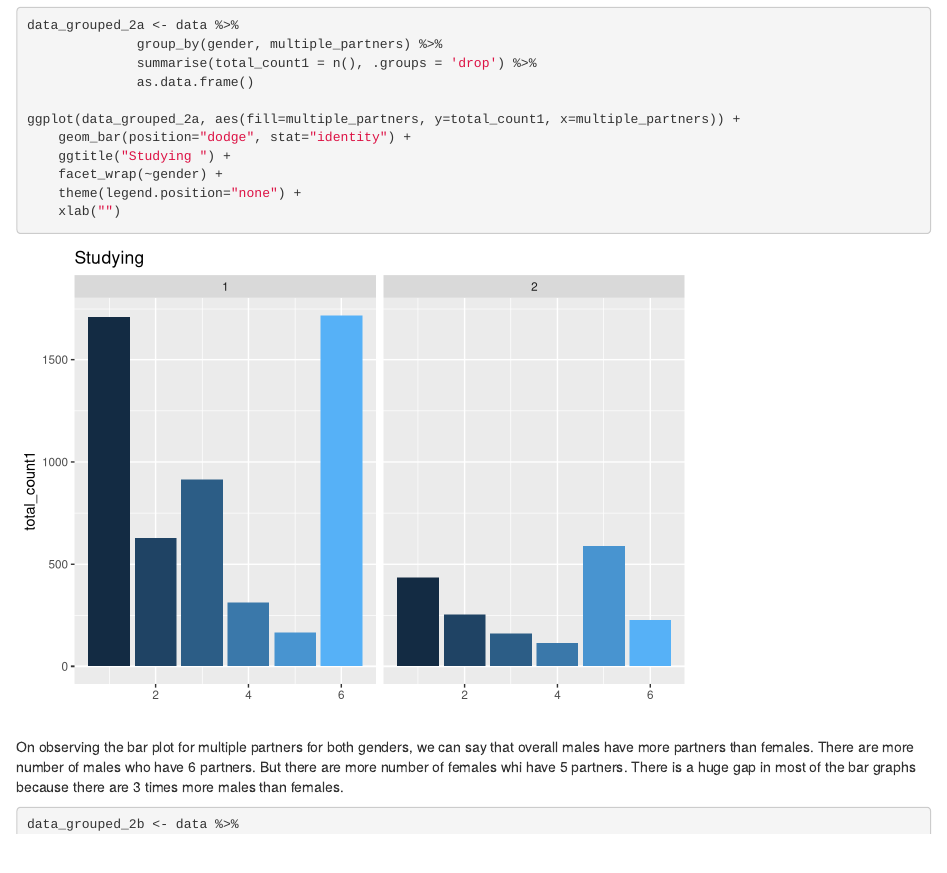
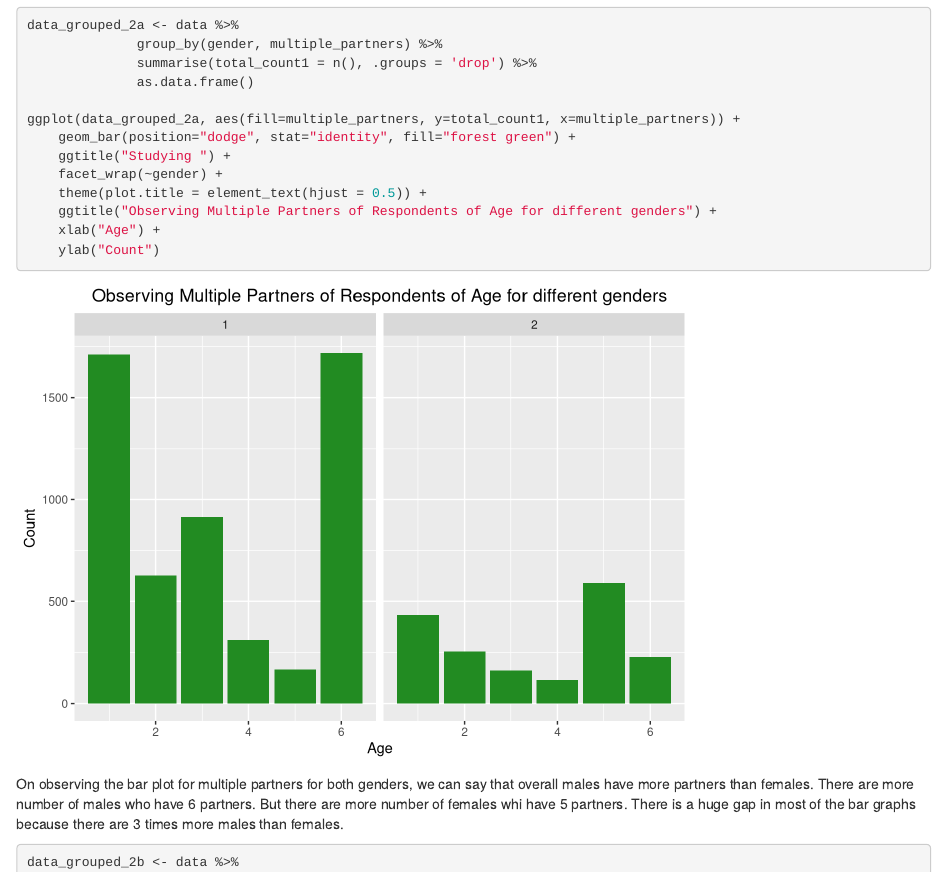
Before and after one commit to mageeca/DATA6101-FINAL-PROJECT, an R Markdown document (EDA/EDA_Abhimanyu.Rmd): the page in a window 1100 px wide, from 4960 px down. Rendered offline with R 4.5, knitr and Pandoc, with nearby package versions.

Commit message:
Update EDA_Abhimanyu.Rmd

````diff
--- a/EDA/EDA_Abhimanyu.Rmd
+++ b/EDA/EDA_Abhimanyu.Rmd
@@ -147,17 +147,20 @@ ggplot(data_physical_activity, aes(x = physical_activity, y = total_count)) +
 Most respondents(over 4000) exercise 7 days a week.
 
 ```{r}
+
 data_grouped_2a <- data %>%
               group_by(gender, multiple_partners) %>%
               summarise(total_count1 = n(), .groups = 'drop') %>%
               as.data.frame()
 
 ggplot(data_grouped_2a, aes(fill=multiple_partners, y=total_count1, x=multiple_partners)) +
-    geom_bar(position="dodge", stat="identity") +
+    geom_bar(position="dodge", stat="identity", fill="forest green") +
     ggtitle("Studying ") +
     facet_wrap(~gender) +
-    theme(legend.position="none") +
-    xlab("")
+    theme(plot.title = element_text(hjust = 0.5)) +
+    ggtitle("Observing Multiple Partners of Respondents of Age for different genders") +
+    xlab("Age") +
+    ylab("Count")
 
 ```
 On observing the bar plot for multiple partners for both genders, we can say that overall males have more partners than females. There are more number of males who have 6 partners. But there are more number of females whi have 5 partners. There is a huge gap in most of the bar graphs  because there are 3 times more males than females.
````
